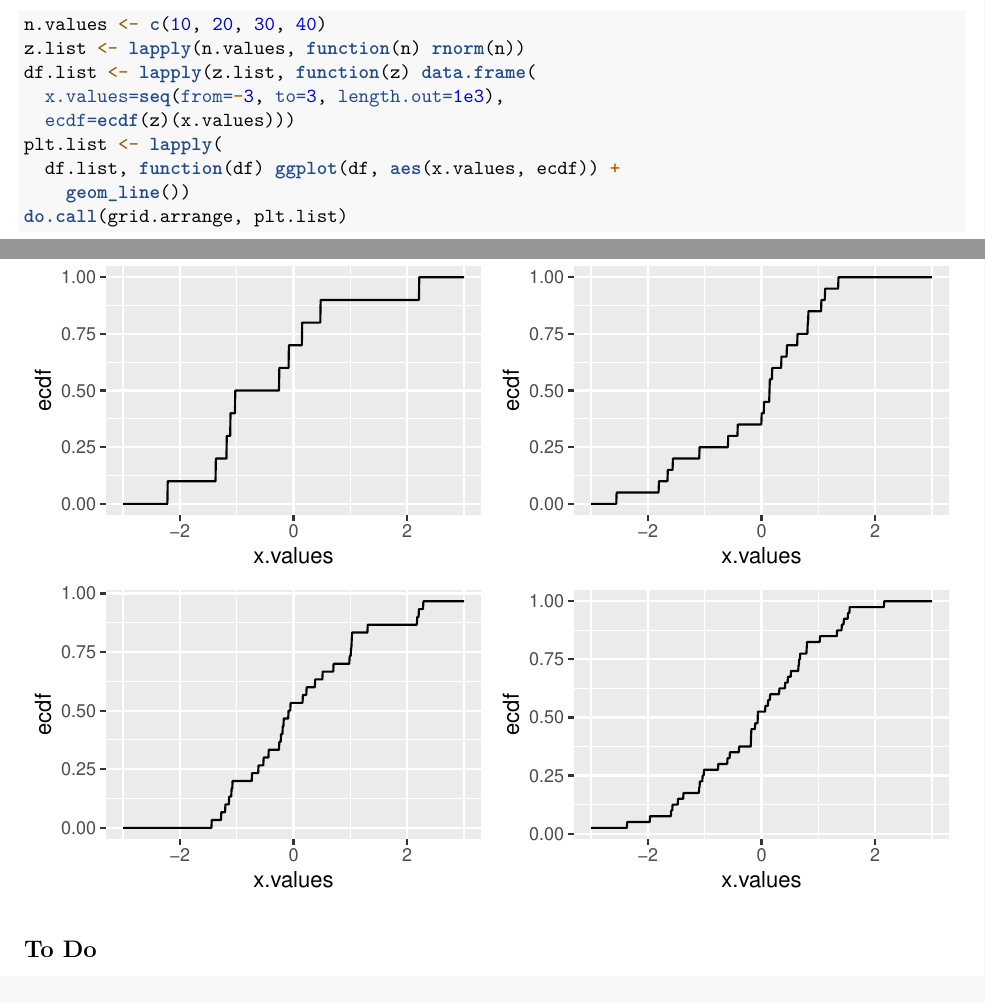
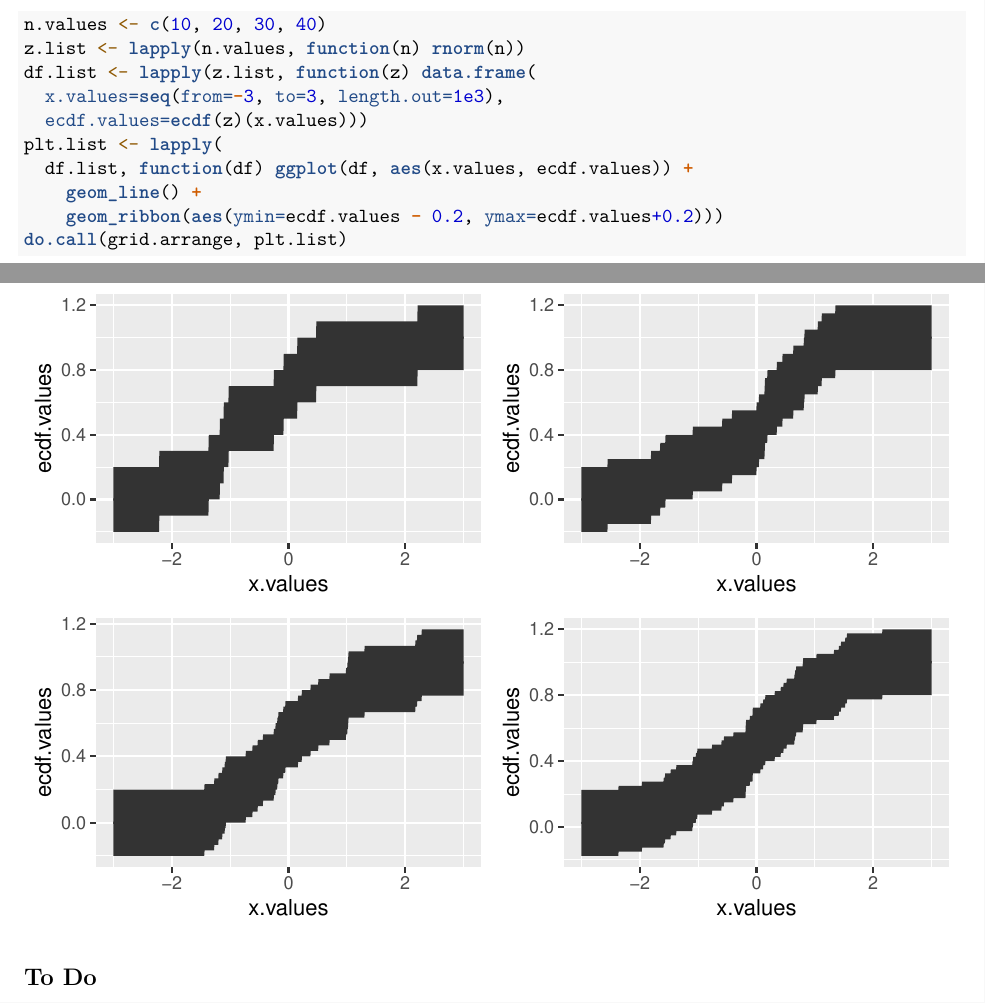
Before and after one commit to mdhornstein/empirical-cdf, an R Markdown document (CDF_Estimation_Examples.Rmd): two parts of pages 7 and 8 of 9, joined at a grey line, cut so that both start at the same text. Rendered offline with R 4.5, knitr and Pandoc, then LaTeX, with nearby package versions; code that draws random numbers runs with fixed seeds of ours.

Commit message:
add ribbon around ecdf

````diff
--- a/CDF_Estimation_Examples.Rmd
+++ b/CDF_Estimation_Examples.Rmd
@@ -160,10 +160,11 @@ n.values <- c(10, 20, 30, 40)
 z.list <- lapply(n.values, function(n) rnorm(n))
 df.list <- lapply(z.list, function(z) data.frame(
   x.values=seq(from=-3, to=3, length.out=1e3),
-  ecdf=ecdf(z)(x.values)))
+  ecdf.values=ecdf(z)(x.values)))
 plt.list <- lapply(
-  df.list, function(df) ggplot(df, aes(x.values, ecdf)) +
-    geom_line())
+  df.list, function(df) ggplot(df, aes(x.values, ecdf.values)) +
+    geom_line() +
+    geom_ribbon(aes(ymin=ecdf.values - 0.2, ymax=ecdf.values+0.2)))
 do.call(grid.arrange, plt.list)
 ```
 
````
